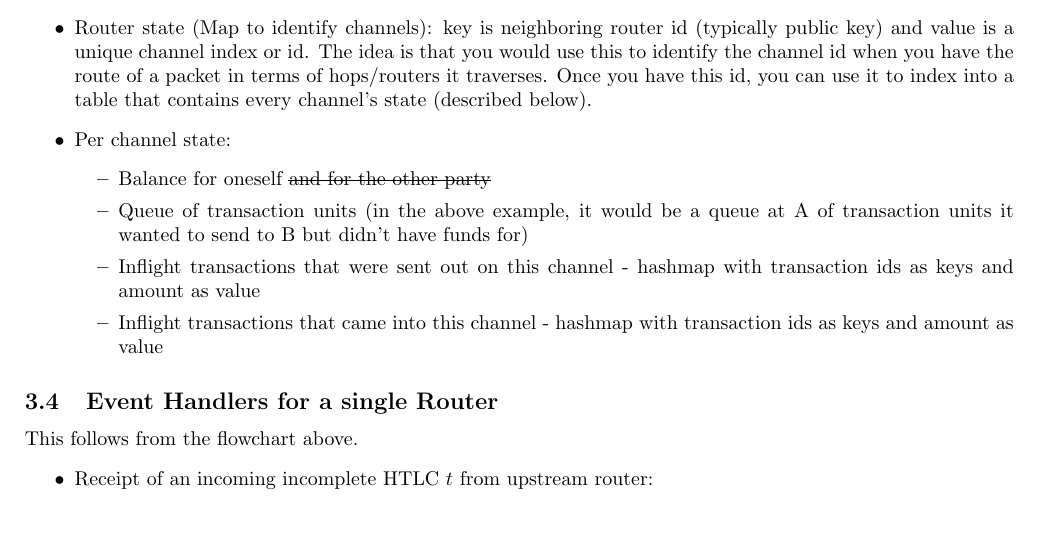
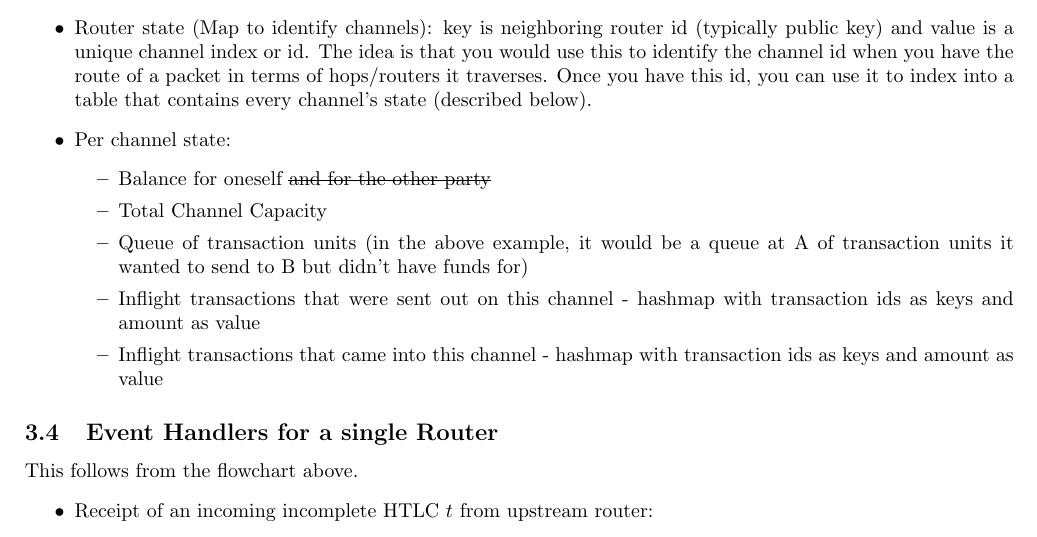
Before and after one commit to spider-pcn/spider_omnet, a LaTeX document (specs/omnet_router_spec.tex): part of page 4 of 5, cut so that both start at the same text. Compiled offline with pdfLaTeX.

Commit message:
minor addition to router state

```diff
--- a/specs/omnet_router_spec.tex
+++ b/specs/omnet_router_spec.tex
@@ -182,6 +182,7 @@ This necessiates the following states at a router and the ability to update them
     \item Per channel state:
         \begin{itemize}
             \item Balance for oneself \sout{and for the other party}
+            \item Total Channel Capacity
             \item Queue of \TUs (in the above example, it would be a queue at A of \TUs it wanted to send to B but didn't have funds for)
             \item Inflight transactions that were sent out on this channel - hashmap with transaction ids as keys and amount as value
             \item Inflight transactions that came into this channel - hashmap with transaction ids as keys and amount as value
```
Also changed, not shown: specs/omnet_router_spec.pdf.
